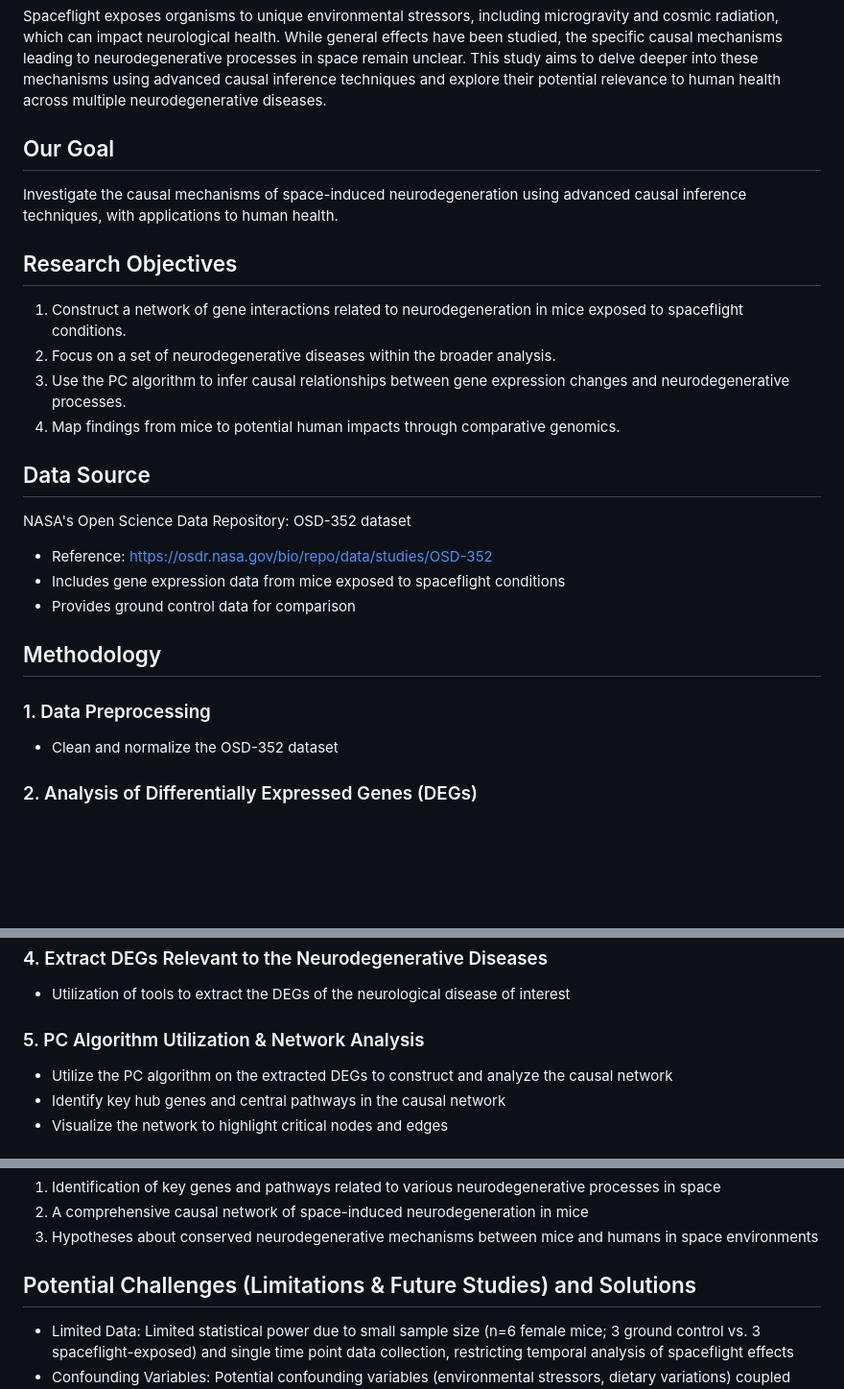
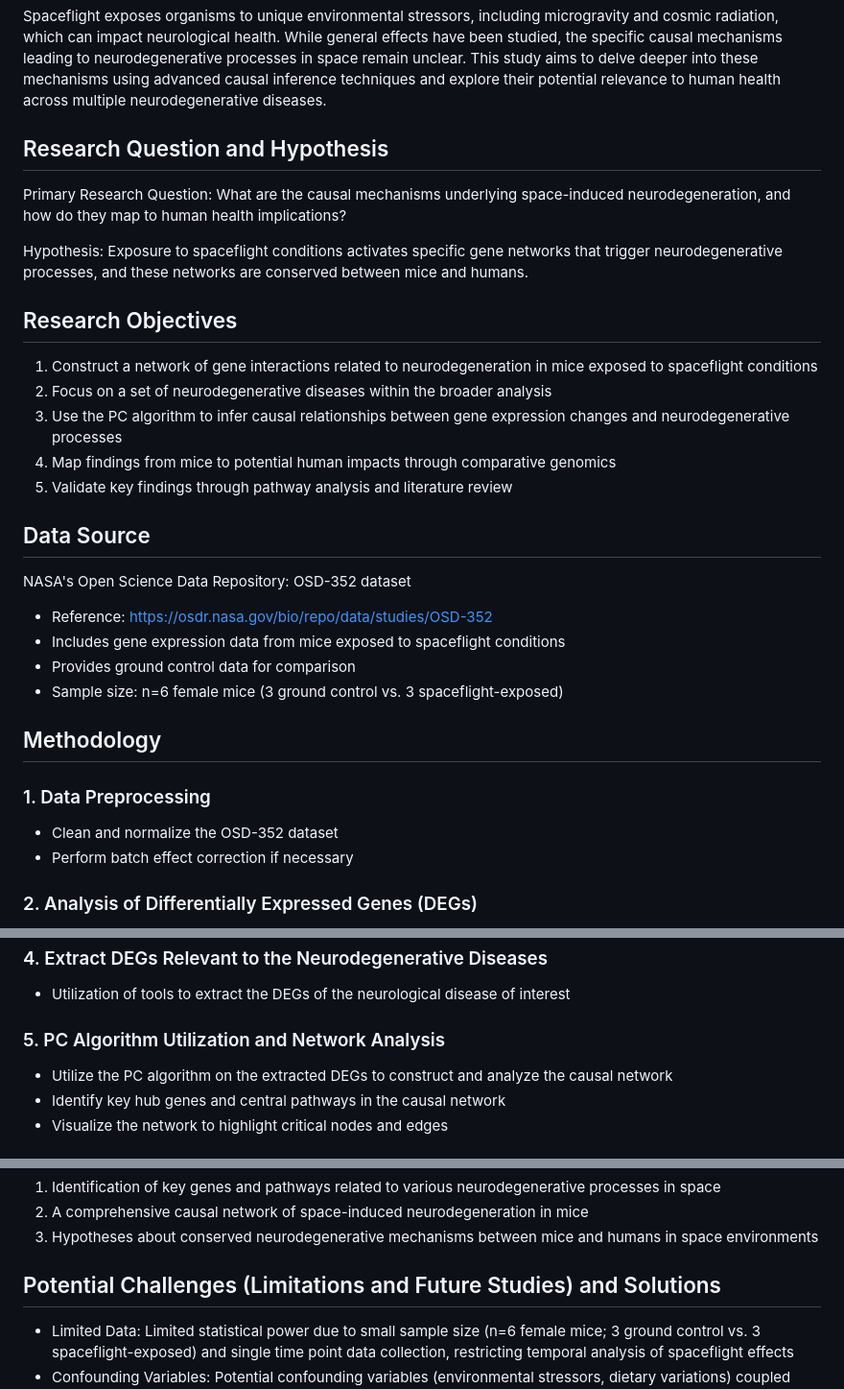
Before and after one commit to Frederick-abichahine/Space-Induced-Neurodegeneration-Networks, a Markdown page: README.md, 3 parts joined by grey strips. Shown: that part at 96% size. Rendered like a GitHub page; blank space fills up the shorter version.

Commit message:
Updating <> README.md to include the updated research proposal

```diff
--- a/README.md
+++ b/README.md
@@ -3,25 +3,30 @@
 ## Background
 Spaceflight exposes organisms to unique environmental stressors, including microgravity and cosmic radiation, which can impact neurological health. While general effects have been studied, the specific causal mechanisms leading to neurodegenerative processes in space remain unclear. This study aims to delve deeper into these mechanisms using advanced causal inference techniques and explore their potential relevance to human health across multiple neurodegenerative diseases.
 
-## Our Goal
-Investigate the causal mechanisms of space-induced neurodegeneration using advanced causal inference techniques, with applications to human health.
+## Research Question and Hypothesis
+Primary Research Question: What are the causal mechanisms underlying space-induced neurodegeneration, and how do they map to human health implications?
+
+Hypothesis: Exposure to spaceflight conditions activates specific gene networks that trigger neurodegenerative processes, and these networks are conserved between mice and humans.
 
 ## Research Objectives
-1. Construct a network of gene interactions related to neurodegeneration in mice exposed to spaceflight conditions.
-2. Focus on a set of neurodegenerative diseases within the broader analysis.
-3. Use the PC algorithm to infer causal relationships between gene expression changes and neurodegenerative processes.
-4. Map findings from mice to potential human impacts through comparative genomics.
+1. Construct a network of gene interactions related to neurodegeneration in mice exposed to spaceflight conditions
+2. Focus on a set of neurodegenerative diseases within the broader analysis
+3. Use the PC algorithm to infer causal relationships between gene expression changes and neurodegenerative processes
+4. Map findings from mice to potential human impacts through comparative genomics
+5. Validate key findings through pathway analysis and literature review
 
 ## Data Source
 NASA's Open Science Data Repository: OSD-352 dataset
 - Reference: https://osdr.nasa.gov/bio/repo/data/studies/OSD-352
 - Includes gene expression data from mice exposed to spaceflight conditions
 - Provides ground control data for comparison
+- Sample size: n=6 female mice (3 ground control vs. 3 spaceflight-exposed)
 
 ## Methodology
 
 ### 1. Data Preprocessing
 - Clean and normalize the OSD-352 dataset
+- Perform batch effect correction if necessary
 
 ### 2. Analysis of Differentially Expressed Genes (DEGs)
 - Perform differential gene expression analysis between spaceflight and control mice
@@ -34,7 +39,7 @@ NASA's Open Science Data Repository: OSD-352 dataset
 ### 4. Extract DEGs Relevant to the Neurodegenerative Diseases
 - Utilization of tools to extract the DEGs of the neurological disease of interest
 
-### 5. PC Algorithm Utilization & Network Analysis
+### 5. PC Algorithm Utilization and Network Analysis
 - Utilize the PC algorithm on the extracted DEGs to construct and analyze the causal network
 - Identify key hub genes and central pathways in the causal network
 - Visualize the network to highlight critical nodes and edges
@@ -54,6 +59,6 @@ NASA's Open Science Data Repository: OSD-352 dataset
 2. A comprehensive causal network of space-induced neurodegeneration in mice
 3. Hypotheses about conserved neurodegenerative mechanisms between mice and humans in space environments
 
-## Potential Challenges (Limitations & Future Studies) and Solutions
+## Potential Challenges (Limitations and Future Studies) and Solutions
 - Limited Data: Limited statistical power due to small sample size (n=6 female mice; 3 ground control vs. 3 spaceflight-exposed) and single time point data collection, restricting temporal analysis of spaceflight effects
 - Confounding Variables: Potential confounding variables (environmental stressors, dietary variations) coupled with limited sample size challenge the ability to isolate direct spaceflight effects from other factors
```
